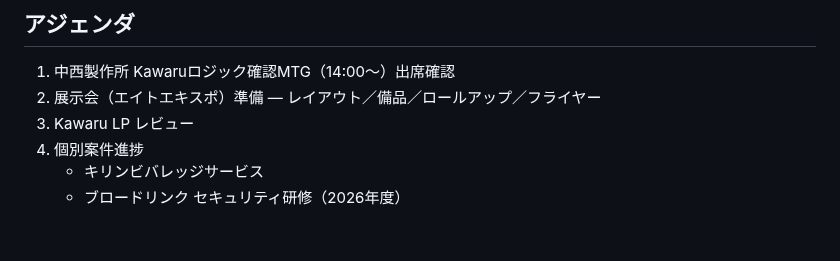
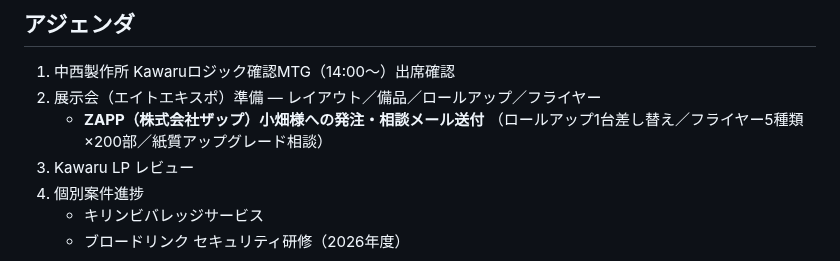
Before and after one commit to Ryunosuke-Okawa/Ryunosuke-n1, a Markdown page: knowledge/minutes/2026-04-20_新規事業部定例.md, the part around the change. GitHub-like rendering; blank space fills up the shorter version.

Commit message:
Auto-save: 2026-04-20 19:02

```diff
--- a/knowledge/minutes/2026-04-20_新規事業部定例.md
+++ b/knowledge/minutes/2026-04-20_新規事業部定例.md
@@ -9,6 +9,8 @@
 
 1. 中西製作所 Kawaruロジック確認MTG（14:00〜）出席確認
 2. 展示会（エイトエキスポ）準備 — レイアウト／備品／ロールアップ／フライヤー
+   - **ZAPP（株式会社ザップ）小畑様への発注・相談メール送付**
+     （ロールアップ1台差し替え／フライヤー5種類×200部／紙質アップグレード相談）
 3. Kawaru LP レビュー
 4. 個別案件進捗
    - キリンビバレッジサービス
```
